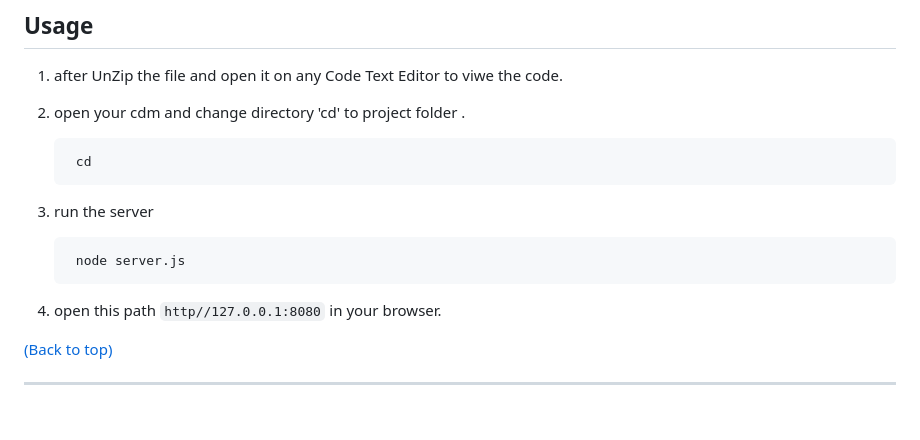
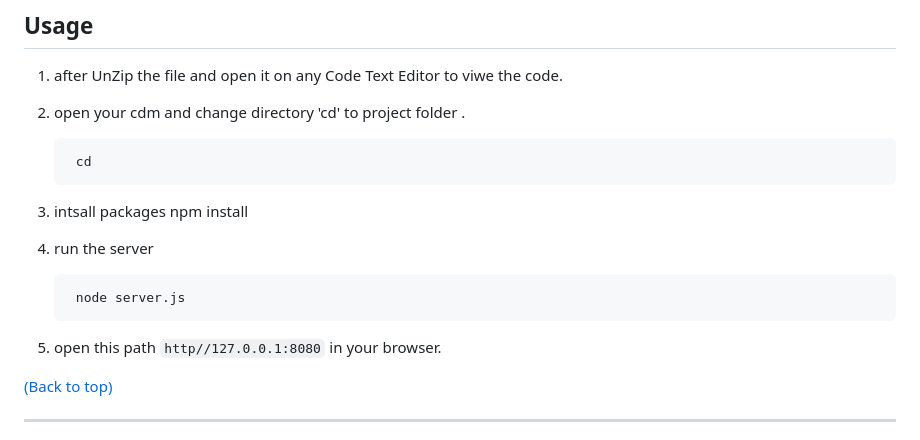
Before and after one commit to AymanAbdElgawad/weather_journal, a Markdown page: README.md, the part around the change. Rendered like a GitHub page; blank space fills up the shorter version.

```diff
--- a/README.md
+++ b/README.md
@@ -74,10 +74,13 @@ This app displays the weather in the city of the user's choice by zip code, ID o
 2. open your cdm and change directory 'cd' to project folder .
 
         cd
-3. run the server
+3. intsall packages
+        npm install
+4. run the server
 
         node server.js
-4. open this path `http//127.0.0.1:8080` in your browser.
+
+5. open this path `http//127.0.0.1:8080` in your browser.
 
 [(Back to top)](#table-of-contents)
 
```
